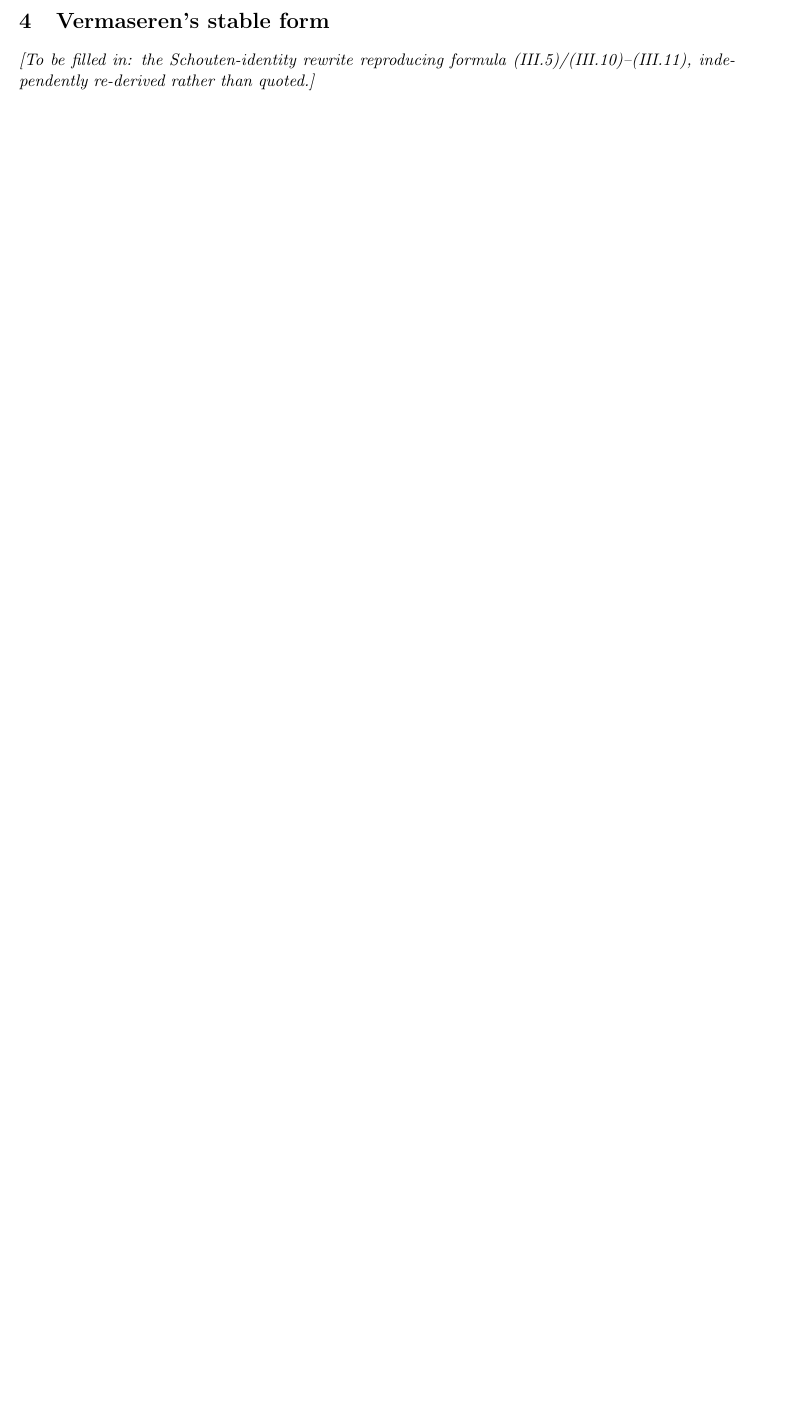
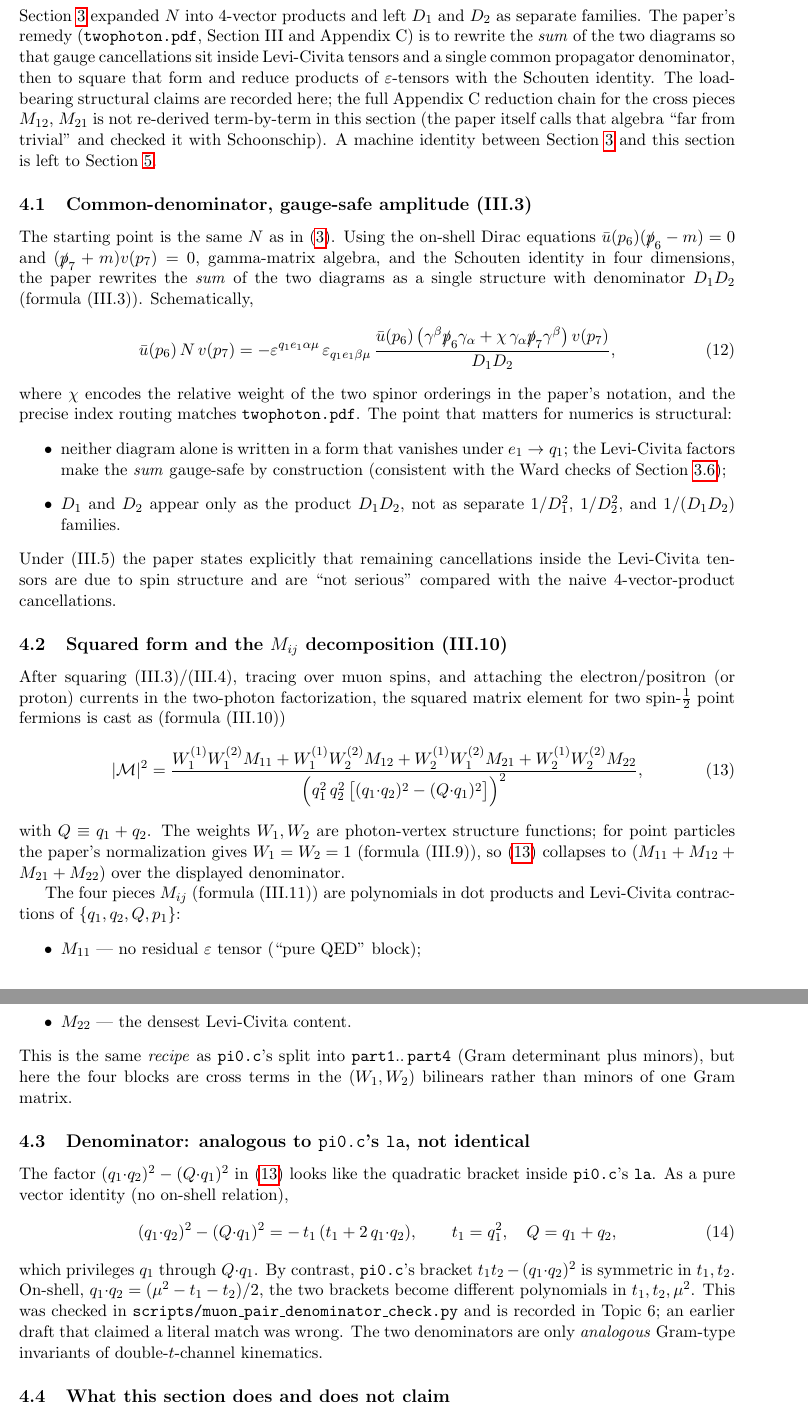
Before and after one commit to mkhellat/nikhef-form-lab, a LaTeX paper (06-mc-multiperipheral/report/mumu_cancellation.tex): part of page 5 of 10 before the commit and two parts of pages 6 and 7 of 12 after it, the two joined at a grey line, cut at the place of the change, the shorter picture padded with empty space. Compiled offline with pdfLaTeX.

Commit message:
06-mc-multiperipheral: write Vermaseren stable-form section
Section 4 of report/mumu_cancellation.tex was still a stub while
Section 3 already documented the naive 98-term route the paper warns
against.

Fill Section 4 with the structural stable form: common-denominator
Levi-Civita amplitude (III.3), M_ij squared decomposition (III.10) at
W_i=1, and the denominator identity vs pi0.c's la (analogous, not
identical; checked by scripts/muon_pair_denominator_check.py). State
explicitly that Appendix C's Schouten chain for M_12/M_21 is not
re-derived here and that equality with the naive sum is deferred to
Section 5 (FORM preferred). Retarget the Section 5 stub accordingly.

Verified: make -C 06-mc-multiperipheral/report pdf (12 pages);
python3 scripts/muon_pair_denominator_check.py confirms
(q1.q2)^2-(Q.q1)^2 = -t1(t1+2 q1.q2).

```diff
--- a/06-mc-multiperipheral/report/mumu_cancellation.tex
+++ b/06-mc-multiperipheral/report/mumu_cancellation.tex
@@ -339,5 +339,114 @@ hold. As of this writing both pass. Index and run order:
 \section{Vermaseren's stable form}
 \label{sec:stable}
 
-\emph{[To be filled in: the Schouten-identity rewrite reproducing formula
-  (III.5)/(III.10)--(III.11), independently re-derived rather than quoted.]}
+Section~\ref{sec:naive} expanded $N$ into 4-vector products and left
+$D_1$ and $D_2$ as separate families. The paper's remedy
+(\texttt{twophoton.pdf}, Section~III and Appendix~C) is to rewrite the
+\emph{sum} of the two diagrams so that gauge cancellations sit inside
+Levi-Civita tensors and a single common propagator denominator, then to
+square that form and reduce products of $\varepsilon$-tensors with the
+Schouten identity. The load-bearing structural claims are recorded here;
+the full Appendix~C reduction chain for the cross pieces $M_{12}$,
+$M_{21}$ is not re-derived term-by-term in this section (the paper itself
+calls that algebra ``far from trivial'' and checked it with Schoonschip).
+A machine identity between Section~\ref{sec:naive} and this section is
+left to Section~\ref{sec:symbolic-check}.
+
+\subsection{Common-denominator, gauge-safe amplitude (III.3)}
+\label{sec:stable-amp}
+
+The starting point is the same $N$ as in~\eqref{eq:N-def}. Using the
+on-shell Dirac equations
+$\bar u(p_6)(\slashed p_6-m)=0$ and $(\slashed p_7+m)v(p_7)=0$,
+gamma-matrix algebra, and the Schouten identity in four dimensions, the
+paper rewrites the \emph{sum} of the two diagrams as a single structure
+with denominator $D_1 D_2$ (formula~(III.3)). Schematically,
+\begin{equation}
+  \bar u(p_6)\,N\,v(p_7)
+  = -\varepsilon^{q_1 e_1\alpha\mu}\,
+      \varepsilon_{q_1 e_1\beta\mu}\,
+      \frac{\bar u(p_6)\,
+        \bigl(\gamma^\beta\slashed p_6\gamma_\alpha
+              +\chi\,\gamma_\alpha\slashed p_7\gamma^\beta\bigr)
+      \,v(p_7)}{D_1 D_2},
+  \label{eq:III3-schematic}
+\end{equation}
+where $\chi$ encodes the relative weight of the two spinor orderings in
+the paper's notation, and the precise index routing matches
+\texttt{twophoton.pdf}. The point that matters for numerics is
+structural:
+\begin{itemize}
+  \item neither diagram alone is written in a form that vanishes under
+    $e_1\to q_1$; the Levi-Civita factors make the
+    \emph{sum} gauge-safe by construction (consistent with the Ward
+    checks of Section~\ref{sec:naive-checks});
+  \item $D_1$ and $D_2$ appear only as the product $D_1 D_2$, not as
+    separate $1/D_1^2$, $1/D_2^2$, and $1/(D_1 D_2)$ families.
+\end{itemize}
+Under~(III.5) the paper states explicitly that remaining cancellations
+inside the Levi-Civita tensors are due to spin structure and are ``not
+serious'' compared with the naive 4-vector-product cancellations.
+
+\subsection{Squared form and the $M_{ij}$ decomposition (III.10)}
+\label{sec:stable-Mij}
+
+After squaring~(III.3)/(III.4), tracing over muon spins, and attaching
+the electron/positron (or proton) currents in the two-photon
+factorization, the squared matrix element for two spin-$\tfrac12$ point
+fermions is cast as (formula~(III.10))
+\begin{equation}
+  |\mathcal M|^2
+  = \frac{
+      W_1^{(1)}W_1^{(2)} M_{11}
+      + W_1^{(1)}W_2^{(2)} M_{12}
+      + W_2^{(1)}W_1^{(2)} M_{21}
+      + W_2^{(1)}W_2^{(2)} M_{22}
+    }{
+      \Bigl(
+        q_1^2\, q_2^2\,
+        \bigl[(q_1{\cdot}q_2)^2 - (Q{\cdot}q_1)^2\bigr]
+      \Bigr)^2
+    },
+  \label{eq:III10}
+\end{equation}
+with $Q\equiv q_1+q_2$. The weights $W_1,W_2$ are photon-vertex structure
+functions; for point particles the paper's normalization gives
+$W_1=W_2=1$ (formula~(III.9)), so~\eqref{eq:III10} collapses to
+$(M_{11}+M_{12}+M_{21}+M_{22})$ over the displayed denominator.
+
+The four pieces $M_{ij}$ (formula~(III.11)) are polynomials in dot
+products and Levi-Civita contractions of $\{q_1,q_2,Q,p_1\}$:
+\begin{itemize}
+  \item $M_{11}$ --- no residual $\varepsilon$ tensor (``pure QED'' block);
+  \item $M_{12}$, $M_{21}$ --- one $\varepsilon$ structure each (need the
+    Appendix~C identities~(C13)/(C14));
+  \item $M_{22}$ --- the densest Levi-Civita content.
+\end{itemize}
+This is the same \emph{recipe} as \texttt{pi0.c}'s split into
+\texttt{part1}..\,\texttt{part4} (Gram determinant plus minors), but here
+the four blocks are cross terms in the $(W_1,W_2)$ bilinears rather than
+minors of one Gram matrix.
+
+\subsection{Denominator: analogous to \texttt{pi0.c}'s \texttt{la}, not identical}
+\label{sec:stable-denom}
+
+The factor $(q_1{\cdot}q_2)^2-(Q{\cdot}q_1)^2$ in~\eqref{eq:III10} looks
+like the quadratic bracket inside \texttt{pi0.c}'s \texttt{la}. As a pure
+vector identity (no on-shell relation),
+\begin{equation}
+  (q_1{\cdot}q_2)^2 - (Q{\cdot}q_1)^2
+  = -\,t_1\,(t_1 + 2\,q_1{\cdot}q_2),
+  \qquad t_1=q_1^2,\quad Q=q_1+q_2,
+  \label{eq:denom-identity}
+\end{equation}
+which privileges $q_1$ through $Q{\cdot}q_1$. By contrast,
+\texttt{pi0.c}'s bracket $t_1 t_2-(q_1{\cdot}q_2)^2$ is symmetric in
+$t_1,t_2$. On-shell,
+$q_1{\cdot}q_2=(\mu^2-t_1-t_2)/2$, the two brackets become different
+polynomials in $t_1,t_2,\mu^2$. This was checked in
+\texttt{scripts/muon\_pair\_denominator\_check.py} and is recorded in
+Topic~6; an earlier draft that claimed a literal match was wrong.
+The two denominators are only \emph{analogous} Gram-type invariants of
+double-$t$-channel kinematics.
+
+\subsection{What this section does and does not claim}
@@ -345,4 +469,3 @@ hold. As of this writing both pass. Index and run order:
 \section{Symbolic cross-check}
 \label{sec:symbolic-check}
 
-\emph{[To be filled in: sympy verification that Sections~\ref{sec:naive}
```
Also changed, not shown: 06-mc-multiperipheral/report/mumu_cancellation.tex (21 more changed lines).
